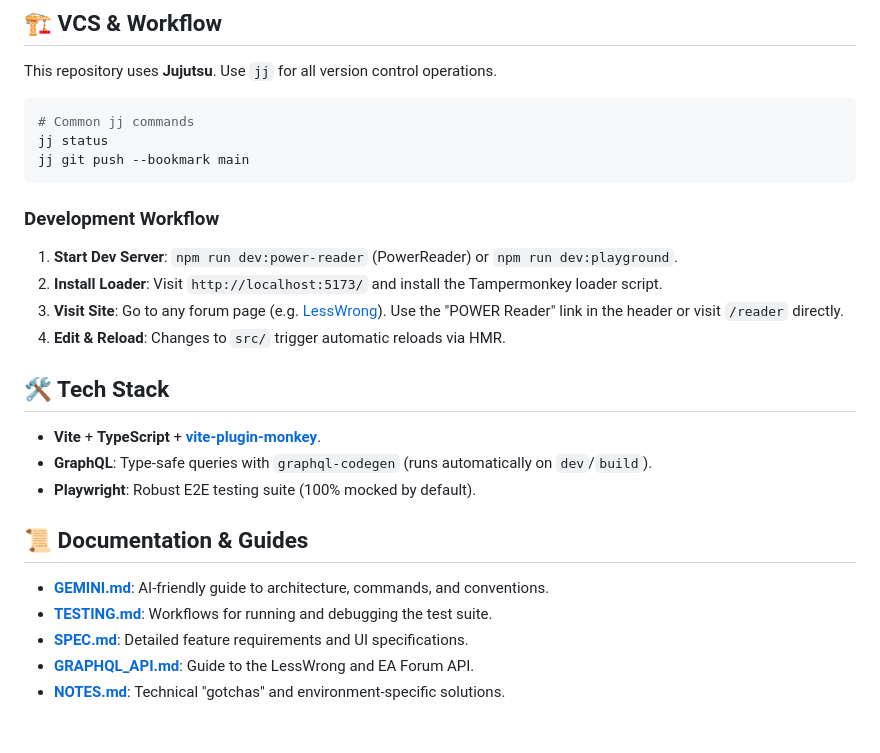
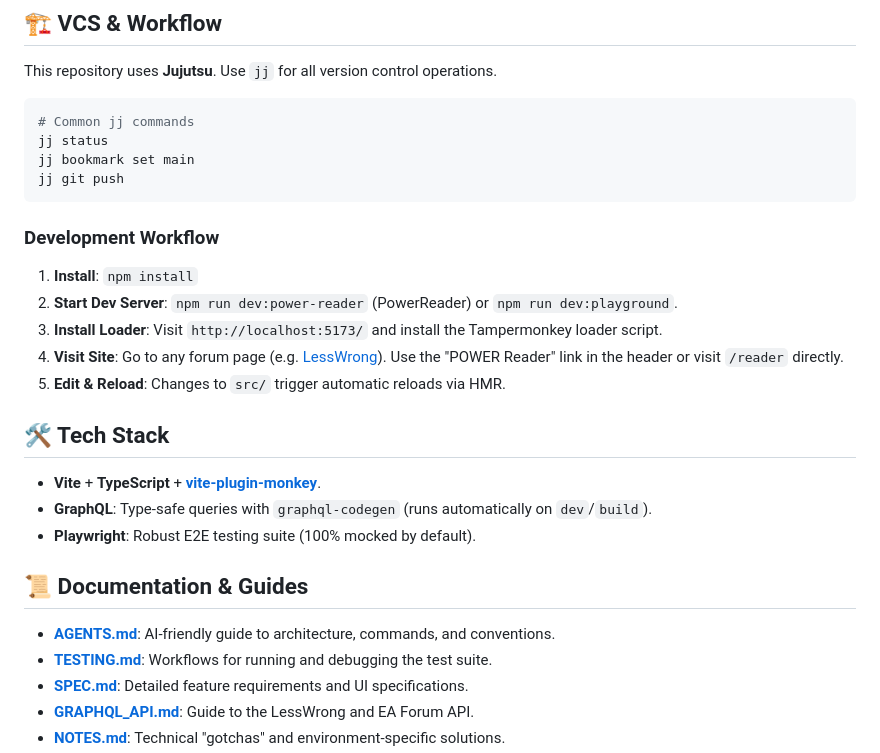
Before and after one commit to weidai11/userscripts, a Markdown page: README.md, the part around the change. GitHub-like rendering; blank space fills up the shorter version.

Commit message:
Docs: Rename GEMINI.md to AGENTS.md
- Renamed GEMINI.md to AGENTS.md to better reflect its purpose.
- Updated README.md to reference AGENTS.md and improved jj command instructions.

````diff
--- a/README.md
+++ b/README.md
@@ -33,14 +33,16 @@ This repository uses **Jujutsu**. Use `jj` for all version control operations.
 ```bash
 # Common jj commands
 jj status
-jj git push --bookmark main
+jj bookmark set main
+jj git push
 ```
 
 ### Development Workflow
-1.  **Start Dev Server**: `npm run dev:power-reader` (PowerReader) or `npm run dev:playground`.
-2.  **Install Loader**: Visit `http://localhost:5173/` and install the Tampermonkey loader script.
-3.  **Visit Site**: Go to any forum page (e.g. [LessWrong](https://www.lesswrong.com)). Use the "POWER Reader" link in the header or visit `/reader` directly.
-4.  **Edit & Reload**: Changes to `src/` trigger automatic reloads via HMR.
+1.  **Install**: `npm install`
+2.  **Start Dev Server**: `npm run dev:power-reader` (PowerReader) or `npm run dev:playground`.
+3.  **Install Loader**: Visit `http://localhost:5173/` and install the Tampermonkey loader script.
+4.  **Visit Site**: Go to any forum page (e.g. [LessWrong](https://www.lesswrong.com)). Use the "POWER Reader" link in the header or visit `/reader` directly.
+5.  **Edit & Reload**: Changes to `src/` trigger automatic reloads via HMR.
 
 ## 🛠 Tech Stack
 - **Vite** + **TypeScript** + **[vite-plugin-monkey](https://github.com/lisonge/vite-plugin-monkey)**.
@@ -48,7 +50,7 @@ jj git push --bookmark main
 - **Playwright**: Robust E2E testing suite (100% mocked by default).
 
 ## 📜 Documentation & Guides
-- **[GEMINI.md](./GEMINI.md)**: AI-friendly guide to architecture, commands, and conventions.
+- **[AGENTS.md](./AGENTS.md)**: AI-friendly guide to architecture, commands, and conventions.
 - **[TESTING.md](./TESTING.md)**: Workflows for running and debugging the test suite.
 - **[SPEC.md](./src/scripts/power-reader/SPEC.md)**: Detailed feature requirements and UI specifications.
 - **[GRAPHQL_API.md](./src/shared/GRAPHQL_API.md)**: Guide to the LessWrong and EA Forum API.
````
